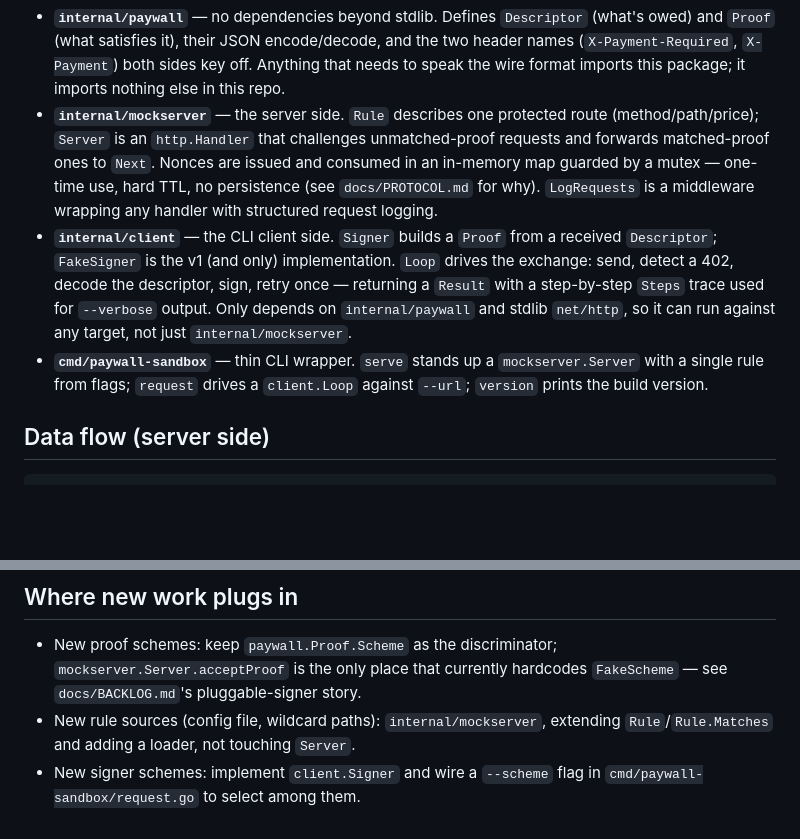
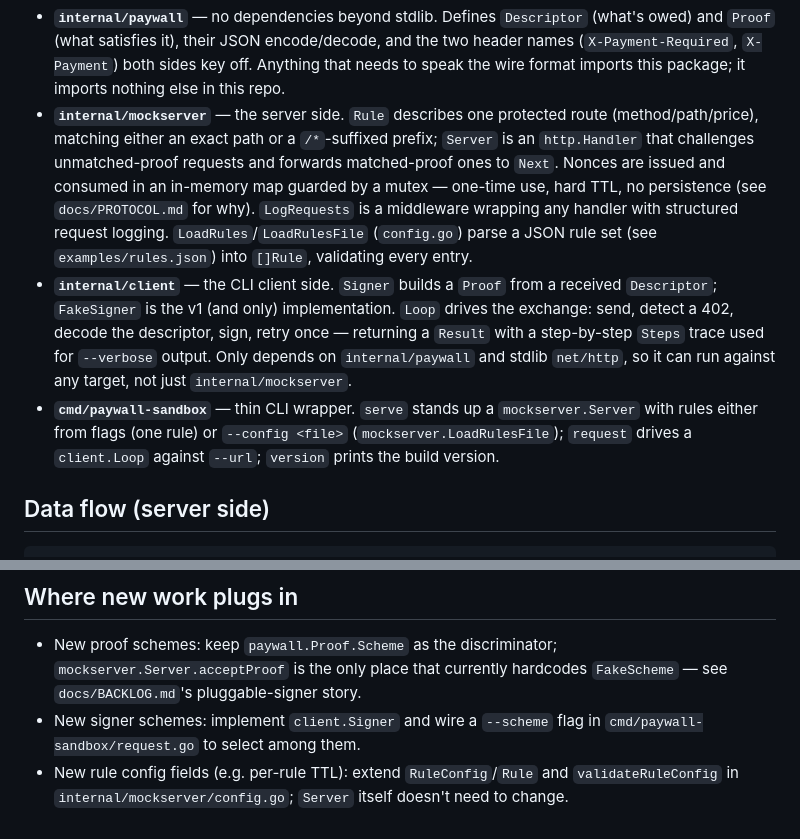
Before and after one commit to ctkrug/paywall-sandbox, a Markdown page: docs/ARCHITECTURE.md, 2 parts joined by grey strips. Drawn GitHub-style; blank space fills up the shorter version.

Commit message:
docs(architecture): document config-driven rule sets
Reflects LoadRules/LoadRulesFile, wildcard-prefix matching, and serve
--config now that the configurable rule sets epic is done.

```diff
--- a/docs/ARCHITECTURE.md
+++ b/docs/ARCHITECTURE.md
@@ -19,12 +19,15 @@ internal/client/        The CLI client side: Signer, Loop (challenge/pay/retry)
   `X-Payment`) both sides key off. Anything that needs to speak the wire
   format imports this package; it imports nothing else in this repo.
 - **`internal/mockserver`** — the server side. `Rule` describes one
-  protected route (method/path/price); `Server` is an `http.Handler` that
-  challenges unmatched-proof requests and forwards matched-proof ones to
-  `Next`. Nonces are issued and consumed in an in-memory map guarded by a
-  mutex — one-time use, hard TTL, no persistence (see `docs/PROTOCOL.md` for
-  why). `LogRequests` is a middleware wrapping any handler with structured
-  request logging.
+  protected route (method/path/price), matching either an exact path or a
+  `/*`-suffixed prefix; `Server` is an `http.Handler` that challenges
+  unmatched-proof requests and forwards matched-proof ones to `Next`.
+  Nonces are issued and consumed in an in-memory map guarded by a mutex —
+  one-time use, hard TTL, no persistence (see `docs/PROTOCOL.md` for why).
+  `LogRequests` is a middleware wrapping any handler with structured
+  request logging. `LoadRules`/`LoadRulesFile` (`config.go`) parse a JSON
+  rule set (see `examples/rules.json`) into `[]Rule`, validating every
+  entry.
 - **`internal/client`** — the CLI client side. `Signer` builds a `Proof`
   from a received `Descriptor`; `FakeSigner` is the v1 (and only)
   implementation. `Loop` drives the exchange: send, detect a 402, decode
@@ -33,7 +36,8 @@ internal/client/        The CLI client side: Signer, Loop (challenge/pay/retry)
   `internal/paywall` and stdlib `net/http`, so it can run against any
   target, not just `internal/mockserver`.
 - **`cmd/paywall-sandbox`** — thin CLI wrapper. `serve` stands up a
-  `mockserver.Server` with a single rule from flags; `request` drives a
+  `mockserver.Server` with rules either from flags (one rule) or
+  `--config <file>` (`mockserver.LoadRulesFile`); `request` drives a
   `client.Loop` against `--url`; `version` prints the build version.
 
 ## Data flow (server side)
@@ -72,8 +76,8 @@ go test ./...
 - New proof schemes: keep `paywall.Proof.Scheme` as the discriminator;
   `mockserver.Server.acceptProof` is the only place that currently
   hardcodes `FakeScheme` — see `docs/BACKLOG.md`'s pluggable-signer story.
-- New rule sources (config file, wildcard paths): `internal/mockserver`,
-  extending `Rule`/`Rule.Matches` and adding a loader, not touching
-  `Server`.
 - New signer schemes: implement `client.Signer` and wire a `--scheme` flag
   in `cmd/paywall-sandbox/request.go` to select among them.
+- New rule config fields (e.g. per-rule TTL): extend `RuleConfig`/`Rule`
+  and `validateRuleConfig` in `internal/mockserver/config.go`; `Server`
+  itself doesn't need to change.
```
